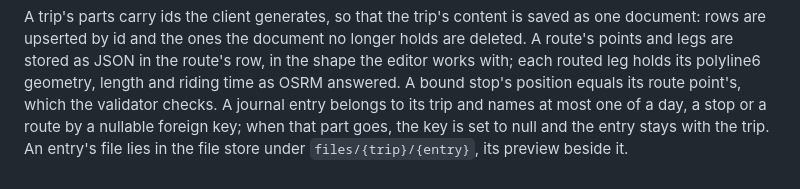
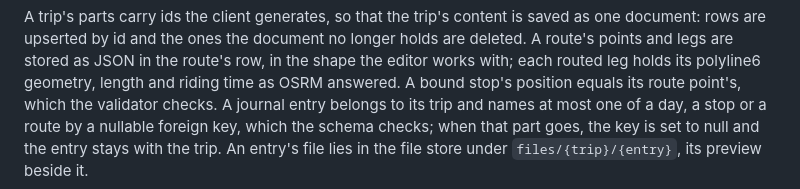
Before and after one commit to c0dev0id/TripPlanner, a Markdown page: .github/architecture.md, the part around the change. Drawn GitHub-style.

Commit message:
Mention the schema check on an entry's part

```diff
--- a/.github/architecture.md
+++ b/.github/architecture.md
@@ -223,6 +223,7 @@ deleted. A route's points and legs are stored as JSON in the route's row, in the
 the editor works with; each routed leg holds its polyline6 geometry, length and riding
 time as OSRM answered. A bound stop's position equals its route point's, which the
 validator checks. A journal entry belongs to its trip and names at most one of a day, a
-stop or a route by a nullable foreign key; when that part goes, the key is set to null
+stop or a route by a nullable foreign key, which the schema checks; when that part goes,
+the key is set to null
 and the entry stays with the trip. An entry's file lies in the file store under
 `files/{trip}/{entry}`, its preview beside it.
```
